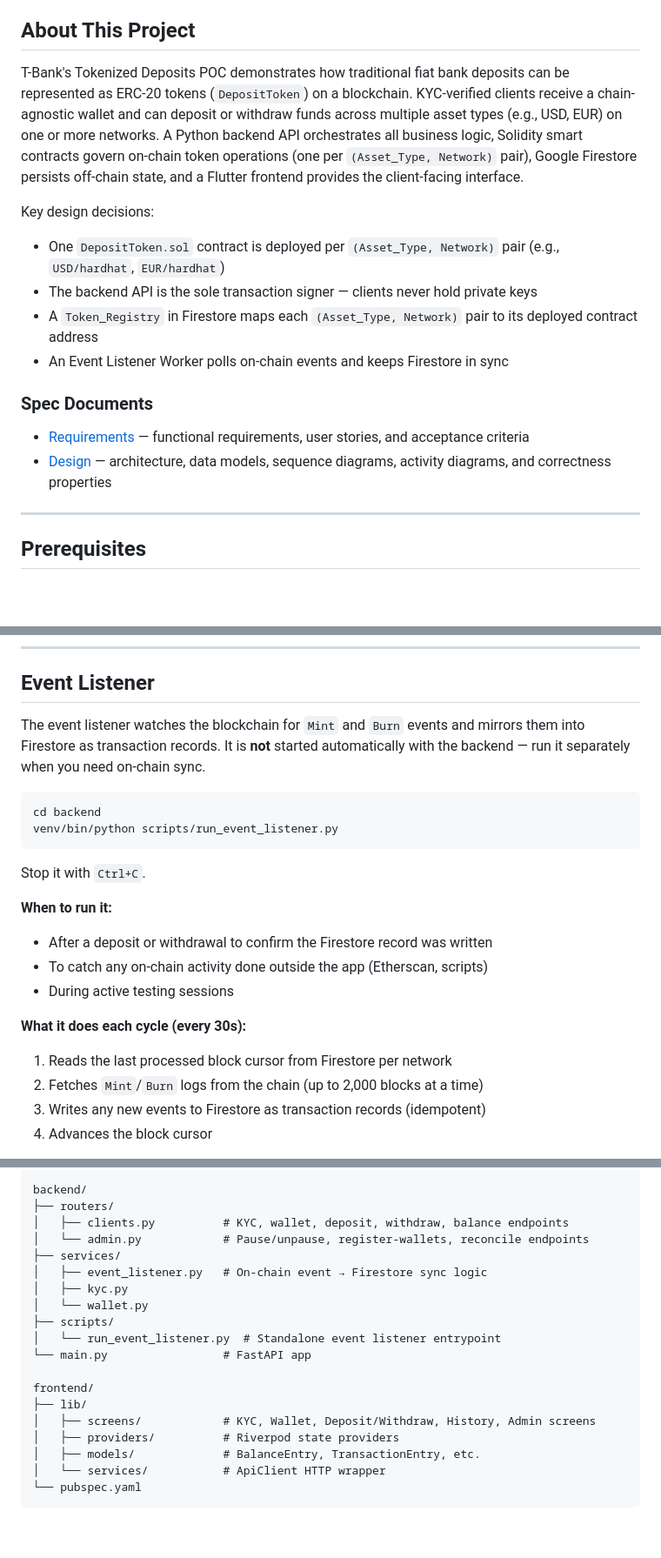
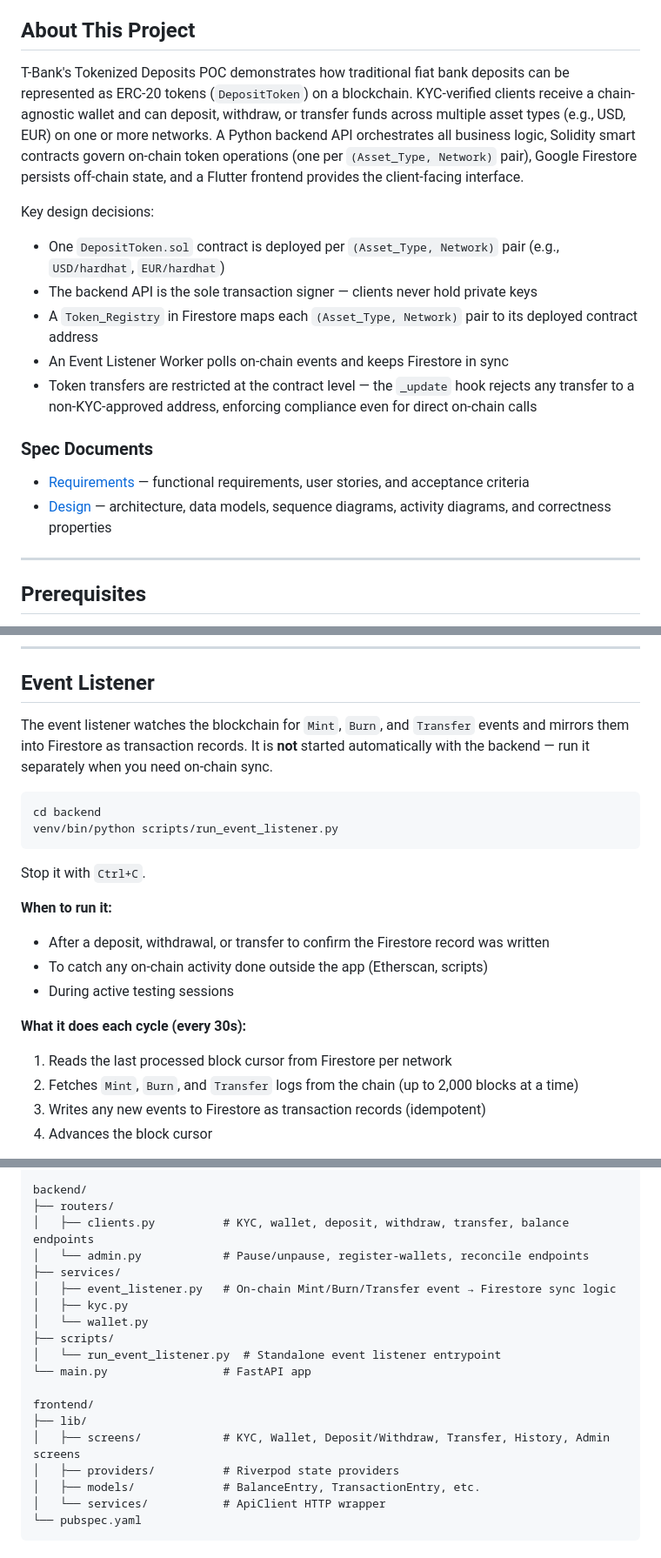
Before and after one commit to tthavee/tokenized-deposits, a Markdown page: README.md, 3 parts joined by grey strips. Shown at 87% size. Drawn GitHub-style; blank space fills up the shorter version.

````diff
--- a/README.md
+++ b/README.md
@@ -4,13 +4,14 @@ Local Ethereum development environment for the Tokenized Deposits POC.
 
 ## About This Project
 
-T-Bank's Tokenized Deposits POC demonstrates how traditional fiat bank deposits can be represented as ERC-20 tokens (`DepositToken`) on a blockchain. KYC-verified clients receive a chain-agnostic wallet and can deposit or withdraw funds across multiple asset types (e.g., USD, EUR) on one or more networks. A Python backend API orchestrates all business logic, Solidity smart contracts govern on-chain token operations (one per `(Asset_Type, Network)` pair), Google Firestore persists off-chain state, and a Flutter frontend provides the client-facing interface.
+T-Bank's Tokenized Deposits POC demonstrates how traditional fiat bank deposits can be represented as ERC-20 tokens (`DepositToken`) on a blockchain. KYC-verified clients receive a chain-agnostic wallet and can deposit, withdraw, or transfer funds across multiple asset types (e.g., USD, EUR) on one or more networks. A Python backend API orchestrates all business logic, Solidity smart contracts govern on-chain token operations (one per `(Asset_Type, Network)` pair), Google Firestore persists off-chain state, and a Flutter frontend provides the client-facing interface.
 
 Key design decisions:
 - One `DepositToken.sol` contract is deployed per `(Asset_Type, Network)` pair (e.g., `USD/hardhat`, `EUR/hardhat`)
 - The backend API is the sole transaction signer — clients never hold private keys
 - A `Token_Registry` in Firestore maps each `(Asset_Type, Network)` pair to its deployed contract address
 - An Event Listener Worker polls on-chain events and keeps Firestore in sync
+- Token transfers are restricted at the contract level — the `_update` hook rejects any transfer to a non-KYC-approved address, enforcing compliance even for direct on-chain calls
 
 ### Spec Documents
 
@@ -106,7 +107,7 @@ npx hardhat run scripts/upgrade.ts --network localhost
 
 ## Event Listener
 
-The event listener watches the blockchain for `Mint` and `Burn` events and mirrors them into Firestore as transaction records. It is **not** started automatically with the backend — run it separately when you need on-chain sync.
+The event listener watches the blockchain for `Mint`, `Burn`, and `Transfer` events and mirrors them into Firestore as transaction records. It is **not** started automatically with the backend — run it separately when you need on-chain sync.
 
 ```bash
 cd backend
@@ -116,13 +117,13 @@ venv/bin/python scripts/run_event_listener.py
 Stop it with `Ctrl+C`.
 
 **When to run it:**
-- After a deposit or withdrawal to confirm the Firestore record was written
+- After a deposit, withdrawal, or transfer to confirm the Firestore record was written
 - To catch any on-chain activity done outside the app (Etherscan, scripts)
 - During active testing sessions
 
 **What it does each cycle (every 30s):**
 1. Reads the last processed block cursor from Firestore per network
-2. Fetches `Mint`/`Burn` logs from the chain (up to 2,000 blocks at a time)
+2. Fetches `Mint`, `Burn`, and `Transfer` logs from the chain (up to 2,000 blocks at a time)
 3. Writes any new events to Firestore as transaction records (idempotent)
 4. Advances the block cursor
 
@@ -145,10 +146,10 @@ blockchain/
 
 backend/
 ├── routers/
-│   ├── clients.py          # KYC, wallet, deposit, withdraw, balance endpoints
+│   ├── clients.py          # KYC, wallet, deposit, withdraw, transfer, balance endpoints
 │   └── admin.py            # Pause/unpause, register-wallets, reconcile endpoints
 ├── services/
-│   ├── event_listener.py   # On-chain event → Firestore sync logic
+│   ├── event_listener.py   # On-chain Mint/Burn/Transfer event → Firestore sync logic
 │   ├── kyc.py
 │   └── wallet.py
 ├── scripts/
@@ -157,7 +158,7 @@ backend/
 
 frontend/
 ├── lib/
-│   ├── screens/            # KYC, Wallet, Deposit/Withdraw, History, Admin screens
+│   ├── screens/            # KYC, Wallet, Deposit/Withdraw, Transfer, History, Admin screens
 │   ├── providers/          # Riverpod state providers
 │   ├── models/             # BalanceEntry, TransactionEntry, etc.
 │   └── services/           # ApiClient HTTP wrapper
````
Also changed, not shown: other parts of README.md (+2 -2 lines).
